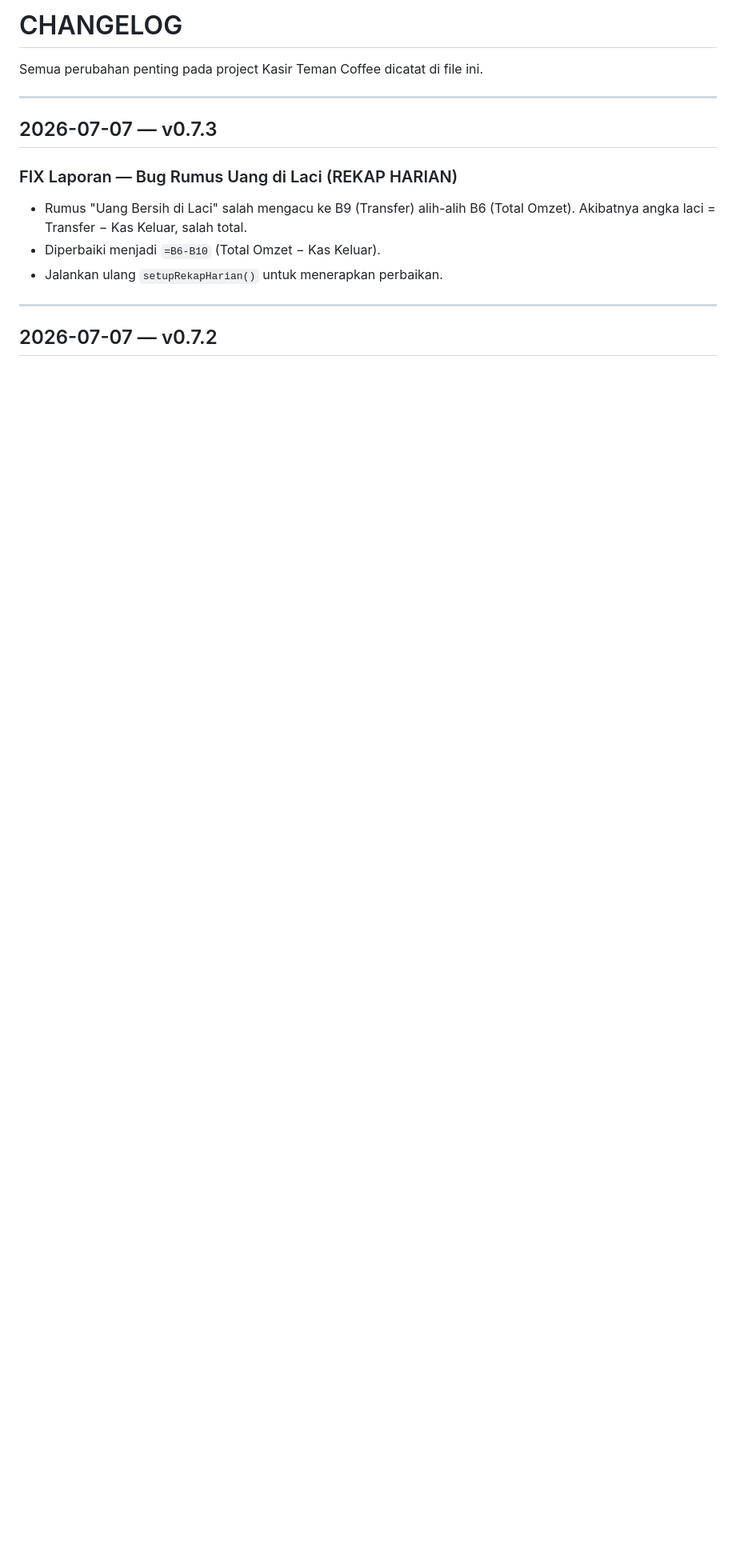
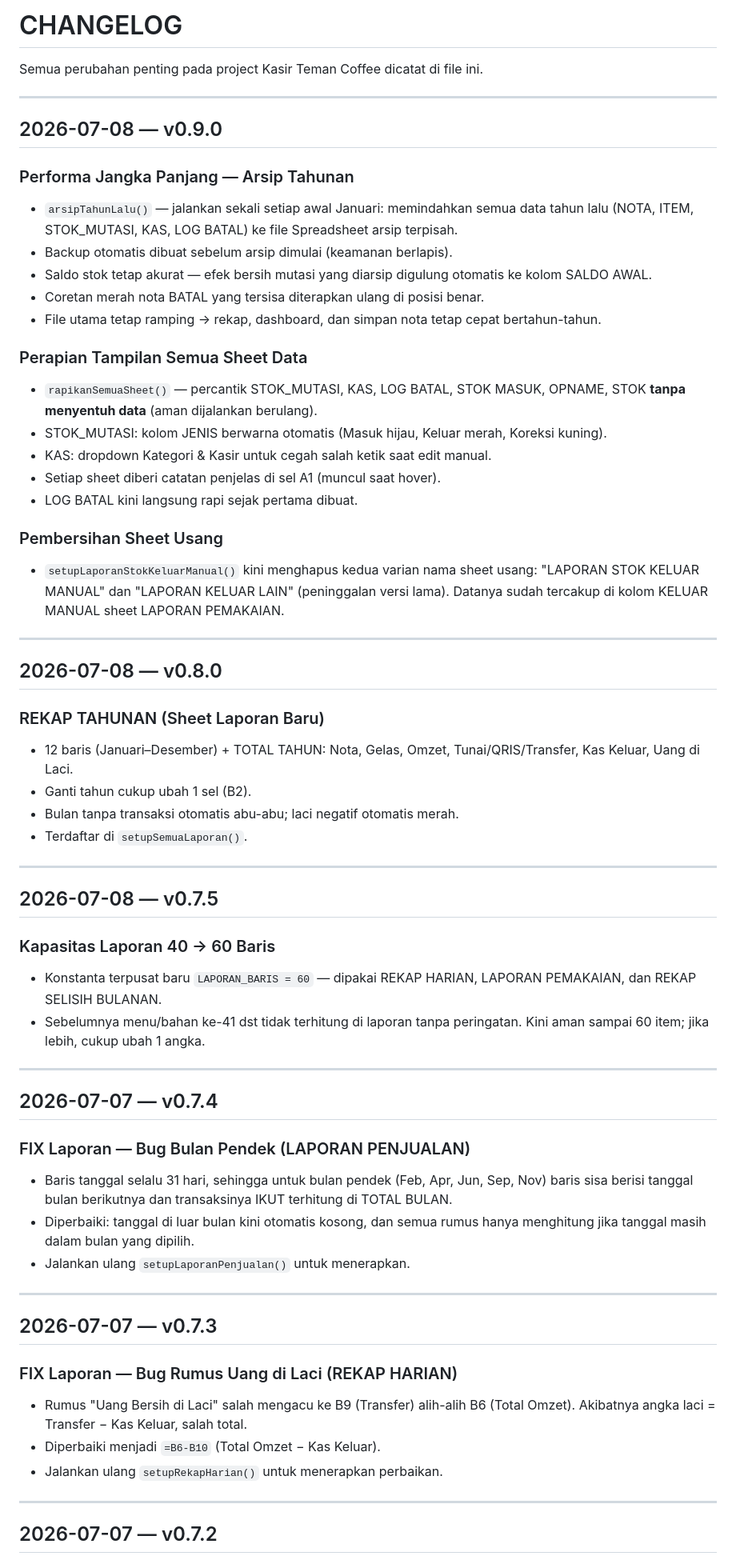
Before and after one commit to velanyyuwono/kasir-teman-coffee, a Markdown page: CHANGELOG.md, the part around the change. Shown at 80% size. Drawn GitHub-style; blank space fills up the shorter version.

Commit message:
Update CHANGELOG.md untuk versi 0.9.0
Menambahkan catatan perubahan untuk versi 0.9.0, termasuk fitur baru untuk arsip tahunan dan perapian tampilan sheet data.

```diff
--- a/CHANGELOG.md
+++ b/CHANGELOG.md
@@ -1,6 +1,54 @@
 # CHANGELOG
 
 Semua perubahan penting pada project Kasir Teman Coffee dicatat di file ini.
+
+---
+
+## 2026-07-08 — v0.9.0
+
+### Performa Jangka Panjang — Arsip Tahunan
+- `arsipTahunLalu()` — jalankan sekali setiap awal Januari: memindahkan semua data tahun lalu (NOTA, ITEM, STOK_MUTASI, KAS, LOG BATAL) ke file Spreadsheet arsip terpisah.
+- Backup otomatis dibuat sebelum arsip dimulai (keamanan berlapis).
+- Saldo stok tetap akurat — efek bersih mutasi yang diarsip digulung otomatis ke kolom SALDO AWAL.
+- Coretan merah nota BATAL yang tersisa diterapkan ulang di posisi benar.
+- File utama tetap ramping → rekap, dashboard, dan simpan nota tetap cepat bertahun-tahun.
+
+### Perapian Tampilan Semua Sheet Data
+- `rapikanSemuaSheet()` — percantik STOK_MUTASI, KAS, LOG BATAL, STOK MASUK, OPNAME, STOK **tanpa menyentuh data** (aman dijalankan berulang).
+- STOK_MUTASI: kolom JENIS berwarna otomatis (Masuk hijau, Keluar merah, Koreksi kuning).
+- KAS: dropdown Kategori & Kasir untuk cegah salah ketik saat edit manual.
+- Setiap sheet diberi catatan penjelas di sel A1 (muncul saat hover).
+- LOG BATAL kini langsung rapi sejak pertama dibuat.
+
+### Pembersihan Sheet Usang
+- `setupLaporanStokKeluarManual()` kini menghapus kedua varian nama sheet usang: "LAPORAN STOK KELUAR MANUAL" dan "LAPORAN KELUAR LAIN" (peninggalan versi lama). Datanya sudah tercakup di kolom KELUAR MANUAL sheet LAPORAN PEMAKAIAN.
+
+---
+
+## 2026-07-08 — v0.8.0
+
+### REKAP TAHUNAN (Sheet Laporan Baru)
+- 12 baris (Januari–Desember) + TOTAL TAHUN: Nota, Gelas, Omzet, Tunai/QRIS/Transfer, Kas Keluar, Uang di Laci.
+- Ganti tahun cukup ubah 1 sel (B2).
+- Bulan tanpa transaksi otomatis abu-abu; laci negatif otomatis merah.
+- Terdaftar di `setupSemuaLaporan()`.
+
+---
+
+## 2026-07-08 — v0.7.5
+
+### Kapasitas Laporan 40 → 60 Baris
+- Konstanta terpusat baru `LAPORAN_BARIS = 60` — dipakai REKAP HARIAN, LAPORAN PEMAKAIAN, dan REKAP SELISIH BULANAN.
+- Sebelumnya menu/bahan ke-41 dst tidak terhitung di laporan tanpa peringatan. Kini aman sampai 60 item; jika lebih, cukup ubah 1 angka.
+
+---
+
+## 2026-07-07 — v0.7.4
+
+### FIX Laporan — Bug Bulan Pendek (LAPORAN PENJUALAN)
+- Baris tanggal selalu 31 hari, sehingga untuk bulan pendek (Feb, Apr, Jun, Sep, Nov) baris sisa berisi tanggal bulan berikutnya dan transaksinya IKUT terhitung di TOTAL BULAN.
+- Diperbaiki: tanggal di luar bulan kini otomatis kosong, dan semua rumus hanya menghitung jika tanggal masih dalam bulan yang dipilih.
+- Jalankan ulang `setupLaporanPenjualan()` untuk menerapkan.
 
 ---
 
```
